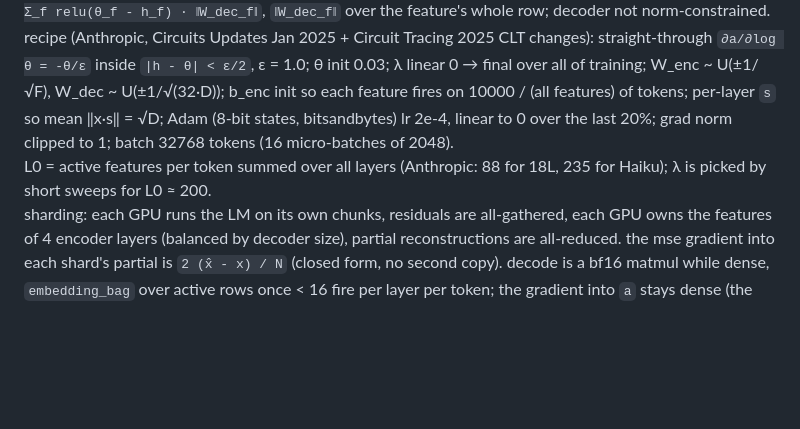
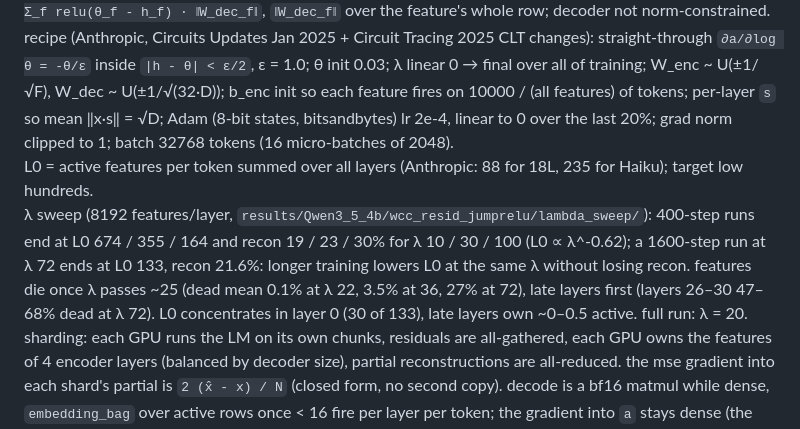
Before and after one commit to MINDOLOGY-AI/MINDOLOGY, a Markdown page: synapse/interp/DOC.md, the part around the change. Rendered like a GitHub page; blank space fills up the shorter version.

Commit message:
doc: wcc lambda sweep results, lambda 20
Co-Authored-By: Claude Opus 5.5 <noreply@anthropic.com>
Claude-Session: https://claude.ai/code/session_0128bCWqMUULrnDAcxB4KWxA

```diff
--- a/synapse/interp/DOC.md
+++ b/synapse/interp/DOC.md
@@ -123,7 +123,8 @@ weakly causal crosscoder (Anthropic, "Sparse Crosscoders" 2024 §3.3.2): every f
 model: `h_i = x_i·s_i W_enc_i + b_enc_i`, `a_i = h_i · 1[h_i > θ]` (JumpReLU, θ = exp(log_threshold) per feature), `x̂_j = b_dec_j + Σ_{i≤j} a_i W_dec_i[:, j-i]`. `W_dec_i` is `(F, (32 - i) · D)`, one row per feature over all its target layers.
 loss (per token, mean over tokens): `Σ_j ‖x̂_j - x_j·s_j‖² + λ Σ_f tanh(4 · ‖W_dec_f‖ · a_f) + 3e-6 · Σ_f relu(θ_f - h_f) · ‖W_dec_f‖`, `‖W_dec_f‖` over the feature's whole row; decoder not norm-constrained.
 recipe (Anthropic, Circuits Updates Jan 2025 + Circuit Tracing 2025 CLT changes): straight-through `∂a/∂log θ = -θ/ε` inside `|h - θ| < ε/2`, ε = 1.0; θ init 0.03; λ linear 0 → final over all of training; W_enc ~ U(±1/√F), W_dec ~ U(±1/√(32·D)); b_enc init so each feature fires on 10000 / (all features) of tokens; per-layer `s` so mean ‖x·s‖ = √D; Adam (8-bit states, bitsandbytes) lr 2e-4, linear to 0 over the last 20%; grad norm clipped to 1; batch 32768 tokens (16 micro-batches of 2048).
-L0 = active features per token summed over all layers (Anthropic: 88 for 18L, 235 for Haiku); λ is picked by short sweeps for L0 ≈ 200.
+L0 = active features per token summed over all layers (Anthropic: 88 for 18L, 235 for Haiku); target low hundreds.
+λ sweep (8192 features/layer, `results/Qwen3_5_4b/wcc_resid_jumprelu/lambda_sweep/`): 400-step runs end at L0 674 / 355 / 164 and recon 19 / 23 / 30% for λ 10 / 30 / 100 (L0 ∝ λ^-0.62); a 1600-step run at λ 72 ends at L0 133, recon 21.6%: longer training lowers L0 at the same λ without losing recon. features die once λ passes ~25 (dead mean 0.1% at λ 22, 3.5% at 36, 27% at 72), late layers first (layers 26–30 47–68% dead at λ 72). L0 concentrates in layer 0 (30 of 133), late layers own ~0–0.5 active. full run: λ = 20.
 sharding: each GPU runs the LM on its own chunks, residuals are all-gathered, each GPU owns the features of 4 encoder layers (balanced by decoder size), partial reconstructions are all-reduced. the mse gradient into each shard's partial is `2 (x̂ - x) / N` (closed form, no second copy). decode is a bf16 matmul while dense, `embedding_bag` over active rows once < 16 fire per layer per token; the gradient into `a` stays dense (the straight-through estimator needs it near threshold).
 eval: same `core.json` fields as the SAEs; for layer j, `x̂_j` from features of layers ≤ j, CE with layer j's output replaced by it.
 outputs: `weights/evoke/Qwen3_5_4b/wcc_resid_jumprelu/{L<i>.pt (W_enc, b_enc, log_threshold, W_dec (F, 32-i, D)), shared.pt (b_dec, norm_factor)}`, `results/Qwen3_5_4b/wcc_resid_jumprelu/{core.json, density/, losses.json}`.
```
